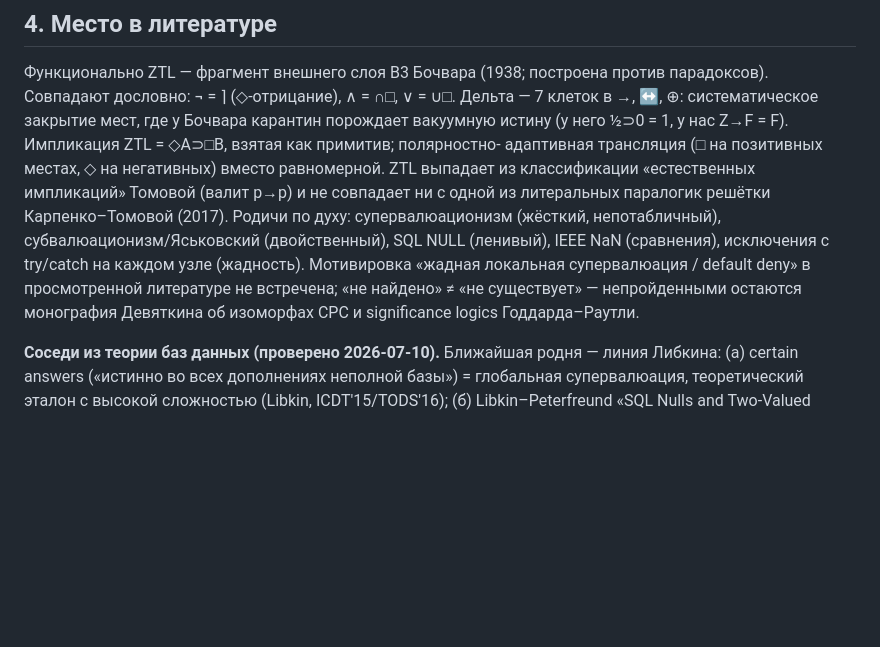
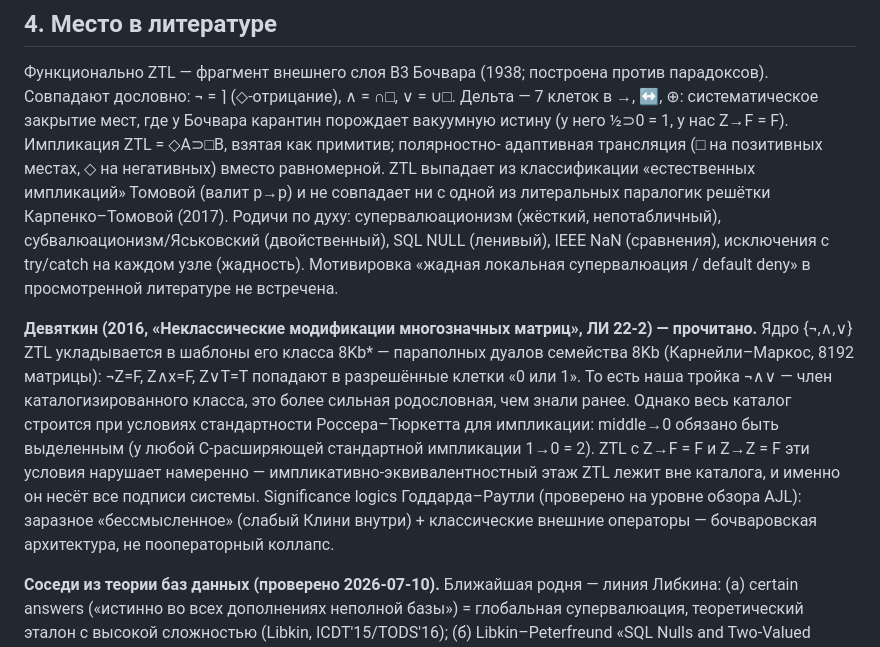
Before and after one commit to inventor1975/ZTL, a Markdown page: paper/ZTL-draft.md, the part around the change. GitHub-like rendering; blank space fills up the shorter version.

Commit message:
Розыск закрыт: Девяткин прочитан — ядро ¬∧∨ в классе 8Kb*, импликация вне каталога
Тройка {¬,∧,∨} ZTL — член параполного класса 8Kb* (дуалы 8Kb
Карнейли–Маркоса); импликативный этаж (Z→F=F, Z→Z=F) нарушает условия
стандартности Россера–Тюркетта, на которых стоит весь каталог, — он и
несёт подписи системы. Significance logics — бочваровская архитектура
(заразное внутреннее + классическое внешнее), не наша.

Co-Authored-By: Claude Fable 5 <noreply@anthropic.com>

```diff
--- a/paper/ZTL-draft.md
+++ b/paper/ZTL-draft.md
@@ -134,10 +134,23 @@ Z→F = F). Импликация ZTL = ◇A⊃□B, взятая как прим
 решётки Карпенко–Томовой (2017). Родичи по духу: супервалюационизм
 (жёсткий, непотабличный), субвалюационизм/Яськовский (двойственный),
 SQL NULL (ленивый), IEEE NaN (сравнения), исключения с try/catch на
-каждом узле (жадность). Мотивировка «жадная локальная супервалюация /
-default deny» в просмотренной литературе не встречена; «не найдено» ≠
-«не существует» — непройденными остаются монография Девяткина об
-изоморфах CPC и significance logics Годдарда–Раутли.
+каждом узле (жадность). Мотивировка «жадная локальная супервалюация / default deny» в
+просмотренной литературе не встречена.
+
+**Девяткин (2016, «Неклассические модификации многозначных матриц», ЛИ
+22-2) — прочитано.** Ядро {¬,∧,∨} ZTL укладывается в шаблоны его класса
+8Kb* — параполных дуалов семейства 8Kb (Карнейли–Маркос, 8192 матрицы):
+¬Z=F, Z∧x=F, Z∨T=T попадают в разрешённые клетки «0 или 1». То есть
+наша тройка ¬∧∨ — член каталогизированного класса, это более сильная
+родословная, чем знали ранее. Однако весь каталог строится при
+условиях стандартности Россера–Тюркетта для импликации: middle→0
+обязано быть выделенным (у любой C-расширяющей стандартной импликации
+1→0 = 2). ZTL с Z→F = F и Z→Z = F эти условия нарушает намеренно —
+импликативно-эквивалентностный этаж ZTL лежит вне каталога, и именно
+он несёт все подписи системы. Significance logics Годдарда–Раутли
+(проверено на уровне обзора AJL): заразное «бессмысленное» (слабый
+Клини внутри) + классические внешние операторы — бочваровская
+архитектура, не пооператорный коллапс.
 
 **Соседи из теории баз данных (проверено 2026-07-10).** Ближайшая
 родня — линия Либкина: (а) certain answers («истинно во всех дополнениях
```
